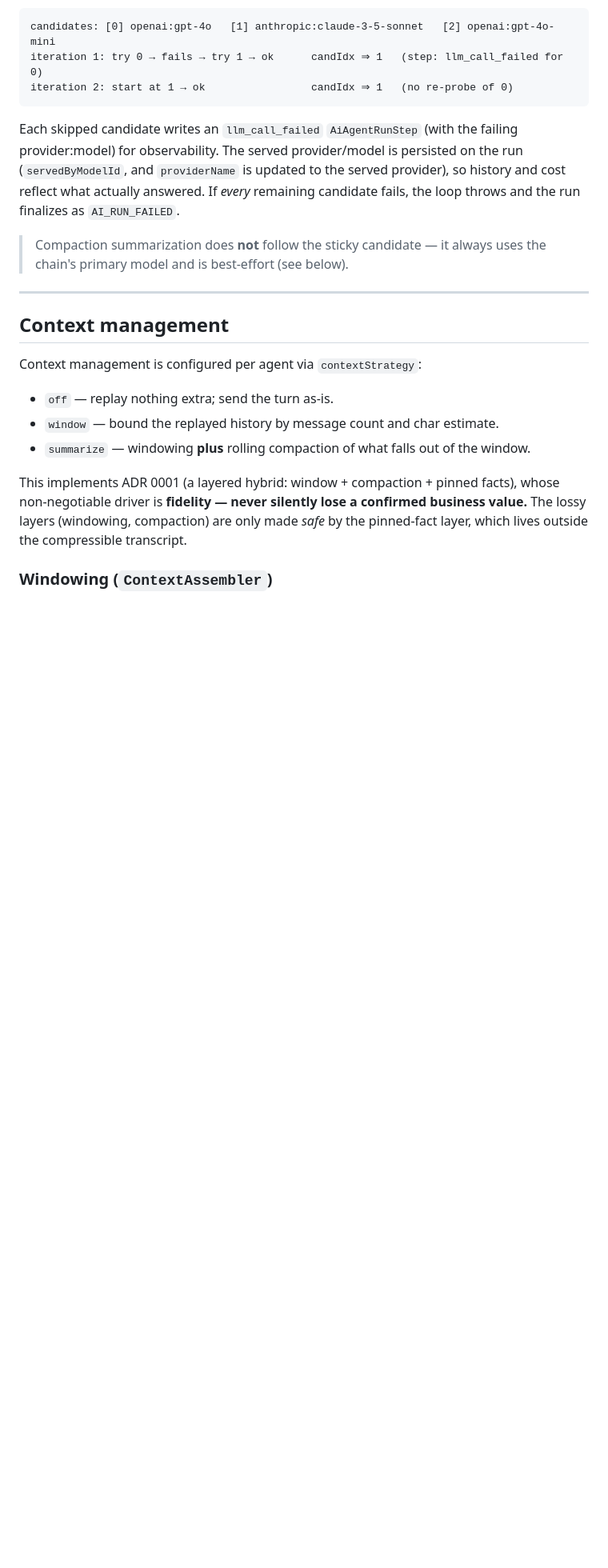
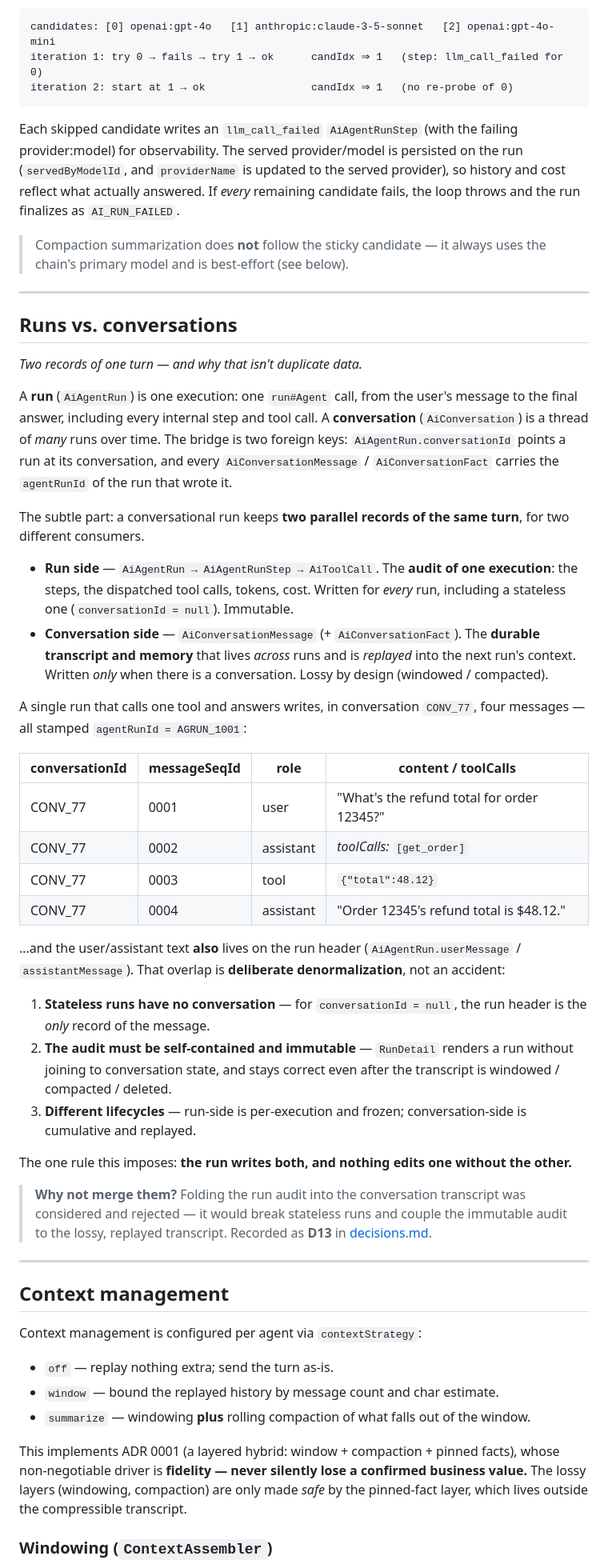
Before and after one commit to hotwax/moqui-ai, a Markdown page: docs/explanation/architecture.md, the part around the change. Shown at 80% size. Drawn GitHub-style; blank space fills up the shorter version.

```diff
--- a/docs/explanation/architecture.md
+++ b/docs/explanation/architecture.md
@@ -235,6 +235,55 @@ finalizes as `AI_RUN_FAILED`.
 
 > Compaction summarization does **not** follow the sticky candidate — it always uses the chain's
 > primary model and is best-effort (see below).
+
+---
+
+## Runs vs. conversations
+
+*Two records of one turn — and why that isn't duplicate data.*
+
+A **run** (`AiAgentRun`) is one execution: one `run#Agent` call, from the user's message to the
+final answer, including every internal step and tool call. A **conversation** (`AiConversation`)
+is a thread of *many* runs over time. The bridge is two foreign keys: `AiAgentRun.conversationId`
+points a run at its conversation, and every `AiConversationMessage` / `AiConversationFact` carries
+the `agentRunId` of the run that wrote it.
+
+The subtle part: a conversational run keeps **two parallel records of the same turn**, for two
+different consumers.
+
+- **Run side** — `AiAgentRun → AiAgentRunStep → AiToolCall`. The **audit of one execution**: the
+  steps, the dispatched tool calls, tokens, cost. Written for *every* run, including a stateless
+  one (`conversationId = null`). Immutable.
+- **Conversation side** — `AiConversationMessage` (+ `AiConversationFact`). The **durable
+  transcript and memory** that lives *across* runs and is *replayed* into the next run's context.
+  Written *only* when there is a conversation. Lossy by design (windowed / compacted).
+
+A single run that calls one tool and answers writes, in conversation `CONV_77`, four messages —
+all stamped `agentRunId = AGRUN_1001`:
+
+| conversationId | messageSeqId | role | content / toolCalls |
+|---|---|---|---|
+| CONV_77 | 0001 | user | "What's the refund total for order 12345?" |
+| CONV_77 | 0002 | assistant | *toolCalls:* `[get_order]` |
+| CONV_77 | 0003 | tool | `{"total":48.12}` |
+| CONV_77 | 0004 | assistant | "Order 12345's refund total is $48.12." |
+
+…and the user/assistant text **also** lives on the run header (`AiAgentRun.userMessage` /
+`assistantMessage`). That overlap is **deliberate denormalization**, not an accident:
+
+1. **Stateless runs have no conversation** — for `conversationId = null`, the run header is the
+   *only* record of the message.
+2. **The audit must be self-contained and immutable** — `RunDetail` renders a run without joining
+   to conversation state, and stays correct even after the transcript is windowed / compacted /
+   deleted.
+3. **Different lifecycles** — run-side is per-execution and frozen; conversation-side is cumulative
+   and replayed.
+
+The one rule this imposes: **the run writes both, and nothing edits one without the other.**
+
+> **Why not merge them?** Folding the run audit into the conversation transcript was considered and
+> rejected — it would break stateless runs and couple the immutable audit to the lossy, replayed
+> transcript. Recorded as **D13** in [decisions.md](decisions.md).
 
 ---
 
```
Also changed, not shown: docs/explanation/decisions.md (+29 -0 lines), docs/reference/entities.md (+11 -0 lines).
